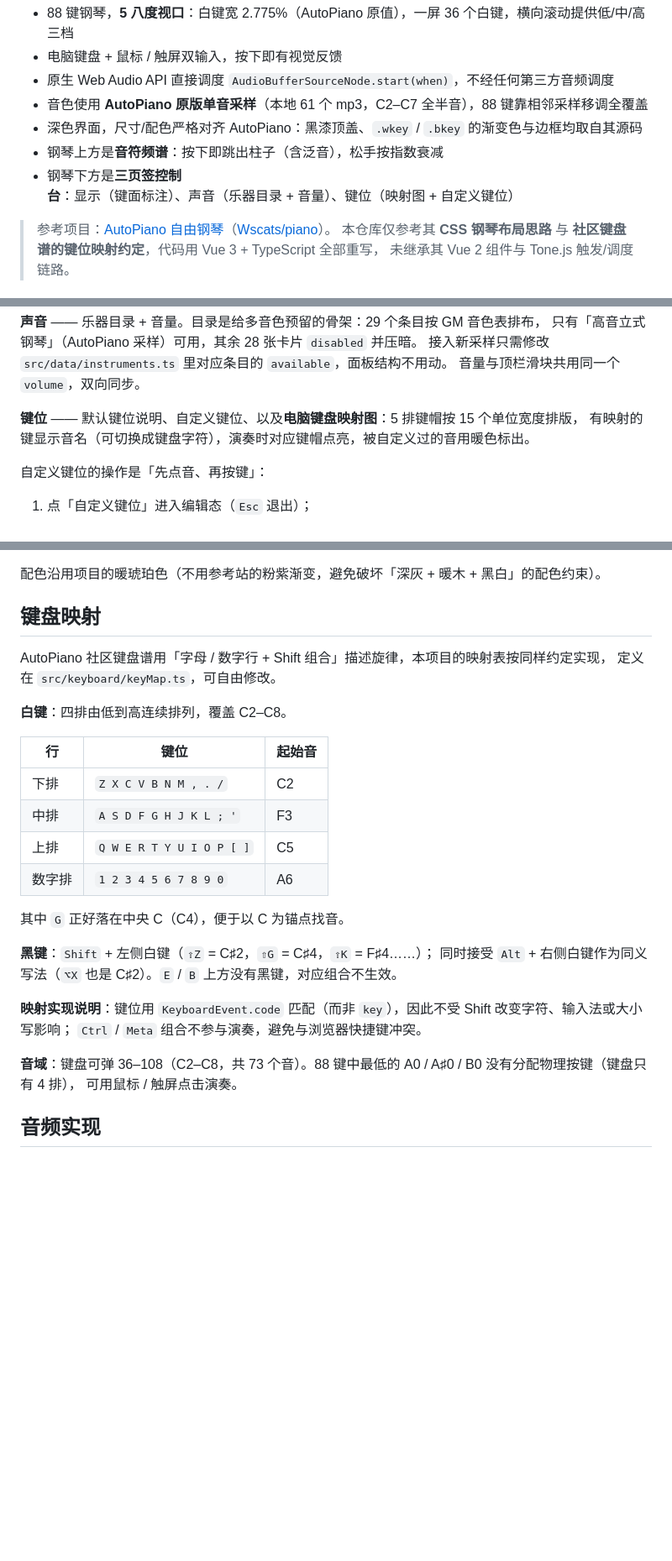
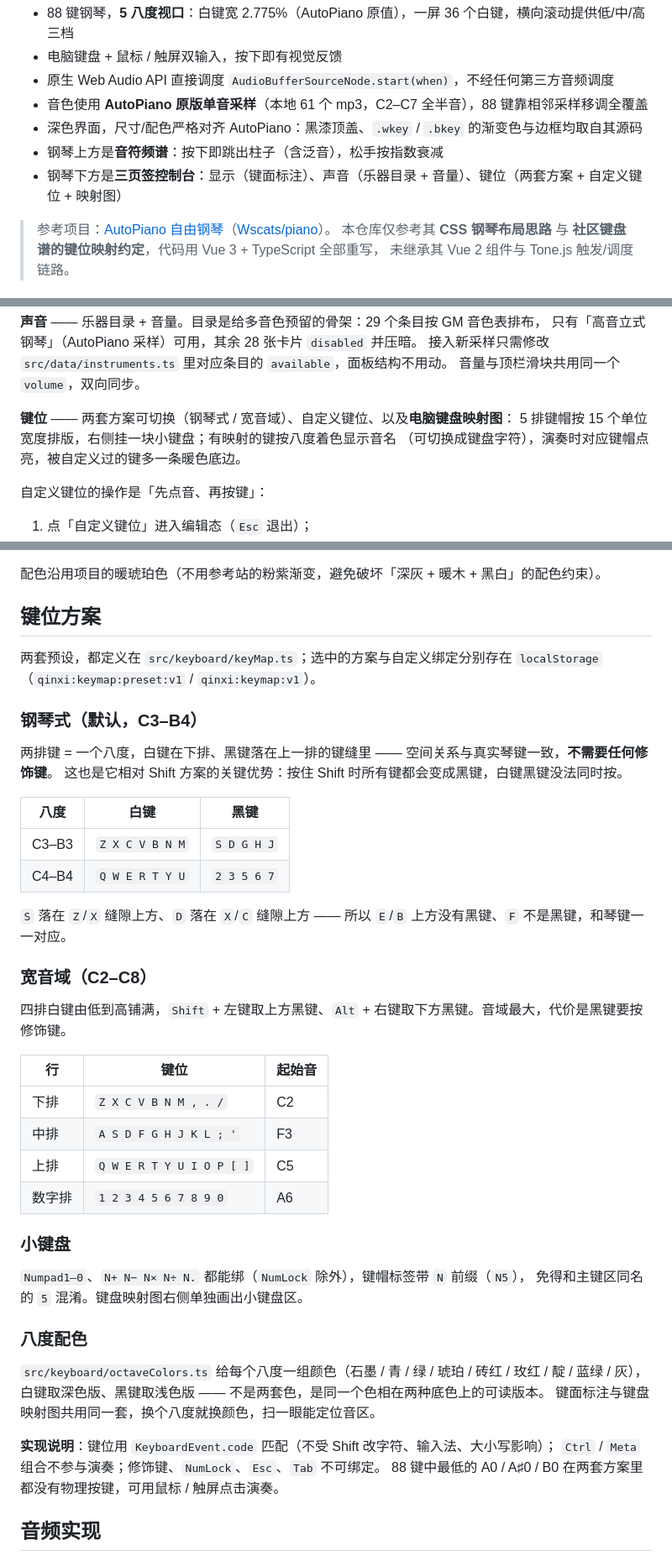
Before and after one commit to Ling-cn111/qinxi, a Markdown page: README.md, 3 parts joined by grey strips. Shown at 84% size. GitHub-like rendering; blank space fills up the shorter version.

```diff
--- a/README.md
+++ b/README.md
@@ -8,7 +8,7 @@
 - 音色使用 **AutoPiano 原版单音采样**（本地 61 个 mp3，C2–C7 全半音），88 键靠相邻采样移调全覆盖
 - 深色界面，尺寸/配色严格对齐 AutoPiano：黑漆顶盖、`.wkey` / `.bkey` 的渐变色与边框均取自其源码
 - 钢琴上方是**音符频谱**：按下即跳出柱子（含泛音），松手按指数衰减
-- 钢琴下方是**三页签控制台**：显示（键面标注）、声音（乐器目录 + 音量）、键位（映射图 + 自定义键位）
+- 钢琴下方是**三页签控制台**：显示（键面标注）、声音（乐器目录 + 音量）、键位（两套方案 + 自定义键位 + 映射图）
 
 > 参考项目：[AutoPiano 自由钢琴](https://www.autopiano.cn/)（[Wscats/piano](https://github.com/Wscats/piano)）。
 > 本仓库仅参考其 **CSS 钢琴布局思路** 与 **社区键盘谱的键位映射约定**，代码用 Vue 3 + TypeScript 全部重写，
@@ -94,8 +94,9 @@ docs/screenshots/  界面截图（PR 用）
 接入新采样只需修改 `src/data/instruments.ts` 里对应条目的 `available`，面板结构不用动。
 音量与顶栏滑块共用同一个 `volume`，双向同步。
 
-**键位** —— 默认键位说明、自定义键位、以及**电脑键盘映射图**：5 排键帽按 15 个单位宽度排版，
-有映射的键显示音名（可切换成键盘字符），演奏时对应键帽点亮，被自定义过的音用暖色标出。
+**键位** —— 两套方案可切换（钢琴式 / 宽音域）、自定义键位、以及**电脑键盘映射图**：
+5 排键帽按 15 个单位宽度排版，右侧挂一块小键盘；有映射的键按八度着色显示音名
+（可切换成键盘字符），演奏时对应键帽点亮，被自定义过的键多一条暖色底边。
 
 自定义键位的操作是「先点音、再按键」：
 
@@ -118,12 +119,26 @@ docs/screenshots/  界面截图（PR 用）
 
 配色沿用项目的暖琥珀色（不用参考站的粉紫渐变，避免破坏「深灰 + 暖木 + 黑白」的配色约束）。
 
-## 键盘映射
+## 键位方案
 
-AutoPiano 社区键盘谱用「字母 / 数字行 + Shift 组合」描述旋律，本项目的映射表按同样约定实现，
-定义在 `src/keyboard/keyMap.ts`，可自由修改。
+两套预设，都定义在 `src/keyboard/keyMap.ts`；选中的方案与自定义绑定分别存在
+`localStorage`（`qinxi:keymap:preset:v1` / `qinxi:keymap:v1`）。
 
-**白键**：四排由低到高连续排列，覆盖 C2–C8。
+### 钢琴式（默认，C3–B4）
+
+两排键 = 一个八度，白键在下排、黑键落在上一排的键缝里 —— 空间关系与真实琴键一致，**不需要任何修饰键**。
+这也是它相对 Shift 方案的关键优势：按住 Shift 时所有键都会变成黑键，白键黑键没法同时按。
+
+| 八度 | 白键 | 黑键 |
+| --- | --- | --- |
+| C3–B3 | `Z X C V B N M` | `S D G H J` |
+| C4–B4 | `Q W E R T Y U` | `2 3 5 6 7` |
+
+`S` 落在 `Z`/`X` 缝隙上方、`D` 落在 `X`/`C` 缝隙上方 —— 所以 `E`/`B` 上方没有黑键、`F` 不是黑键，和琴键一一对应。
+
+### 宽音域（C2–C8）
+
+四排白键由低到高铺满，`Shift` + 左键取上方黑键、`Alt` + 右键取下方黑键。音域最大，代价是黑键要按修饰键。
 
 | 行 | 键位 | 起始音 |
 | --- | --- | --- |
@@ -132,16 +147,20 @@ AutoPiano 社区键盘谱用「字母 / 数字行 + Shift 组合」描述旋律
 | 上排 | `Q W E R T Y U I O P [ ]` | C5 |
 | 数字排 | `1 2 3 4 5 6 7 8 9 0` | A6 |
 
-其中 `G` 正好落在中央 C（C4），便于以 C 为锚点找音。
+### 小键盘
 
-**黑键**：`Shift` + 左侧白键（`⇧Z` = C♯2，`⇧G` = C♯4，`⇧K` = F♯4……）；
-同时接受 `Alt` + 右侧白键作为同义写法（`⌥X` 也是 C♯2）。`E` / `B` 上方没有黑键，对应组合不生效。
+`Numpad1–0`、`N+ N− N× N÷ N.` 都能绑（`NumLock` 除外），键帽标签带 `N` 前缀（`N5`），
+免得和主键区同名的 `5` 混淆。键盘映射图右侧单独画出小键盘区。
 
-**映射实现说明**：键位用 `KeyboardEvent.code` 匹配（而非 `key`），因此不受 Shift 改变字符、输入法或大小写影响；
-`Ctrl` / `Meta` 组合不参与演奏，避免与浏览器快捷键冲突。
+### 八度配色
 
-**音域**：键盘可弹 36–108（C2–C8，共 73 个音）。88 键中最低的 A0 / A♯0 / B0 没有分配物理按键（键盘只有 4 排），
-可用鼠标 / 触屏点击演奏。
+`src/keyboard/octaveColors.ts` 给每个八度一组颜色（石墨 / 青 / 绿 / 琥珀 / 砖红 / 玫红 / 靛 / 蓝绿 / 灰），
+白键取深色版、黑键取浅色版 —— 不是两套色，是同一个色相在两种底色上的可读版本。
+键面标注与键盘映射图共用同一套，换个八度就换颜色，扫一眼能定位音区。
+
+**实现说明**：键位用 `KeyboardEvent.code` 匹配（不受 Shift 改字符、输入法、大小写影响）；
+`Ctrl` / `Meta` 组合不参与演奏；修饰键、`NumLock`、`Esc`、`Tab` 不可绑定。
+88 键中最低的 A0 / A♯0 / B0 在两套方案里都没有物理按键，可用鼠标 / 触屏点击演奏。
 
 ## 音频实现
 
```
Also changed, not shown: other parts of README.md (+1 -0 lines), docs/screenshots/keymap-numpad-zoom.png (added), docs/screenshots/keymap-numpad.png (added), docs/screenshots/keymap-presets.png (added), docs/screenshots/keymap-wide.png (added), docs/screenshots/page-piano-preset.png (added), docs/screenshots/piano-octave-colors.png (added), 11 other files.
